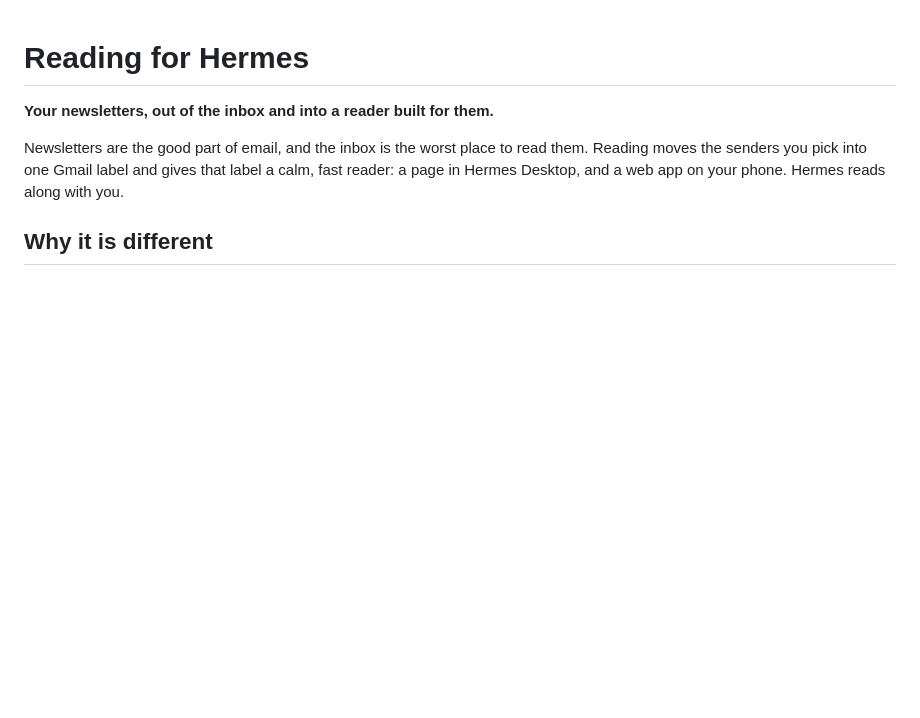
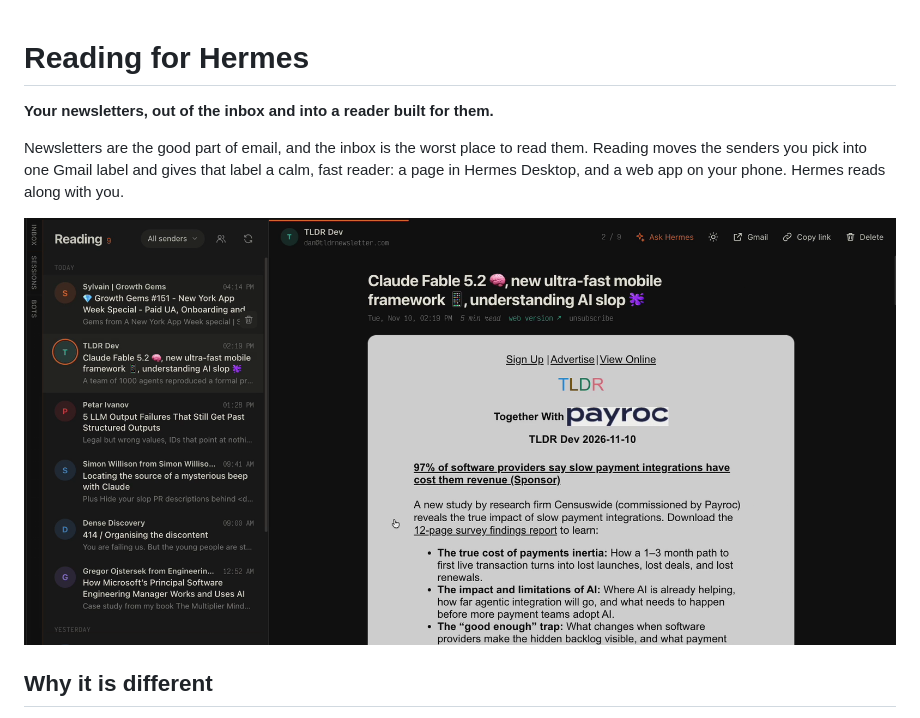
Before and after one commit to Nj07r/hermes-reading, a Markdown page: README.md, the part around the change. Drawn GitHub-style; pictures changed too: docs/reader.png (added); blank space fills up the shorter version.

Commit message:
Docs: screenshots of the Reading page in Hermes Desktop

```diff
--- a/README.md
+++ b/README.md
@@ -5,6 +5,8 @@
 Newsletters are the good part of email, and the inbox is the worst place to read them. Reading
 moves the senders you pick into one Gmail label and gives that label a calm, fast reader: a page in
 Hermes Desktop, and a web app on your phone. Hermes reads along with you.
+
+![Reading in Hermes Desktop: the list and the email side by side](docs/reader.png)
 
 
 ## Why it is different
```
Also changed, not shown: docs/reader-dark.png (added).
